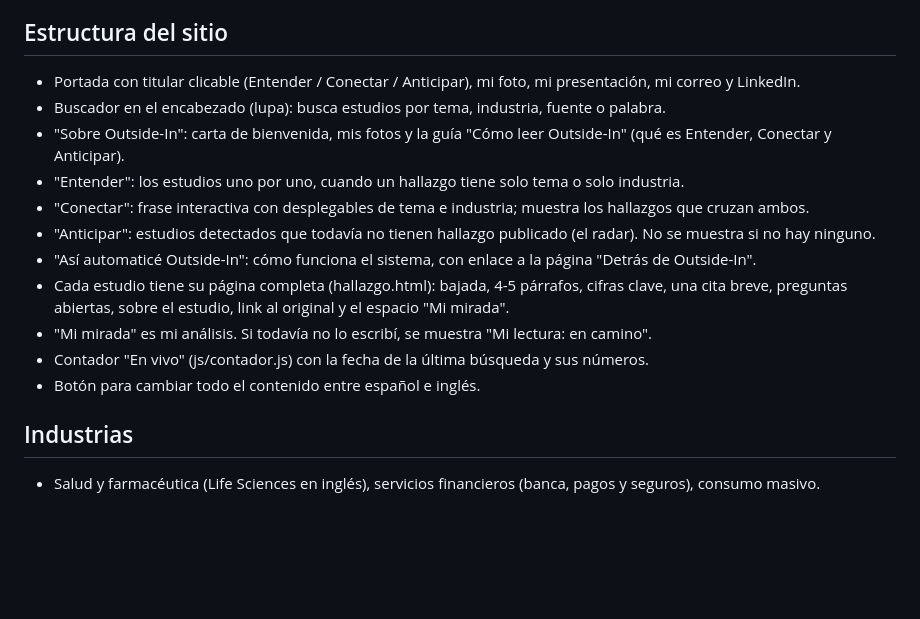
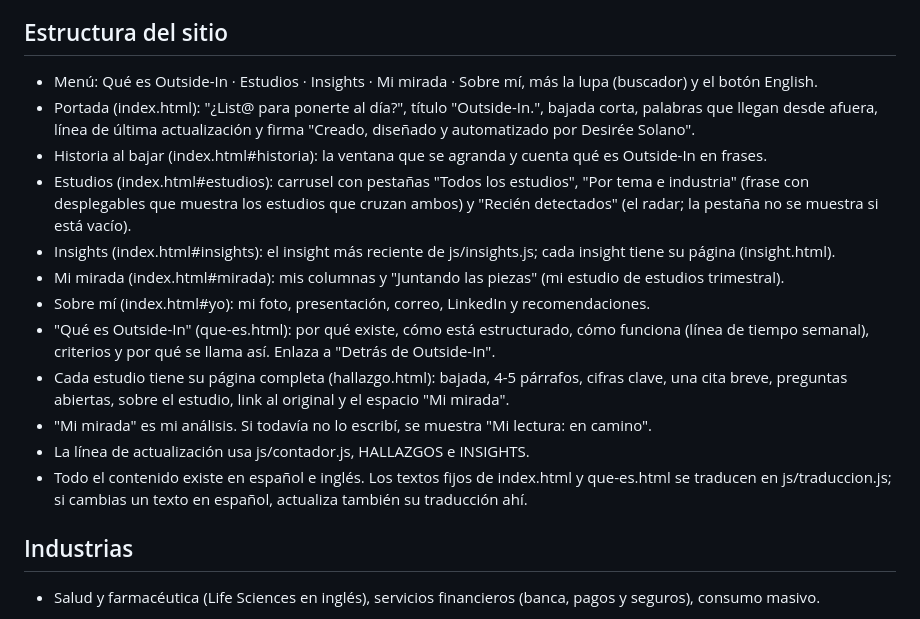
Before and after one commit to desireesolano-consultant/outside-in, a Markdown page: CLAUDE.md, the part around the change. Rendered like a GitHub page; blank space fills up the shorter version.

Commit message:
Actualizar la estructura del sitio en CLAUDE.md
Co-Authored-By: Claude Opus 5.5 <noreply@anthropic.com>
Claude-Session: https://claude.ai/code/session_01L3xTXPh7A4q4LMuhawyXq8

```diff
--- a/CLAUDE.md
+++ b/CLAUDE.md
@@ -12,17 +12,18 @@
 - La magia de Outside-In es que se renueva sola: una búsqueda automática semanal publica estudios nuevos.
 
 ## Estructura del sitio
-- Portada con titular clicable (Entender / Conectar / Anticipar), mi foto, mi presentación, mi correo y LinkedIn.
-- Buscador en el encabezado (lupa): busca estudios por tema, industria, fuente o palabra.
-- "Sobre Outside-In": carta de bienvenida, mis fotos y la guía "Cómo leer Outside-In" (qué es Entender, Conectar y Anticipar).
-- "Entender": los estudios uno por uno, cuando un hallazgo tiene solo tema o solo industria.
-- "Conectar": frase interactiva con desplegables de tema e industria; muestra los hallazgos que cruzan ambos.
-- "Anticipar": estudios detectados que todavía no tienen hallazgo publicado (el radar). No se muestra si no hay ninguno.
-- "Así automaticé Outside-In": cómo funciona el sistema, con enlace a la página "Detrás de Outside-In".
+- Menú: Qué es Outside-In · Estudios · Insights · Mi mirada · Sobre mí, más la lupa (buscador) y el botón English.
+- Portada (index.html): "¿List@ para ponerte al día?", título "Outside-In.", bajada corta, palabras que llegan desde afuera, línea de última actualización y firma "Creado, diseñado y automatizado por Desirée Solano".
+- Historia al bajar (index.html#historia): la ventana que se agranda y cuenta qué es Outside-In en frases.
+- Estudios (index.html#estudios): carrusel con pestañas "Todos los estudios", "Por tema e industria" (frase con desplegables que muestra los estudios que cruzan ambos) y "Recién detectados" (el radar; la pestaña no se muestra si está vacío).
+- Insights (index.html#insights): el insight más reciente de js/insights.js; cada insight tiene su página (insight.html).
+- Mi mirada (index.html#mirada): mis columnas y "Juntando las piezas" (mi estudio de estudios trimestral).
+- Sobre mí (index.html#yo): mi foto, presentación, correo, LinkedIn y recomendaciones.
+- "Qué es Outside-In" (que-es.html): por qué existe, cómo está estructurado, cómo funciona (línea de tiempo semanal), criterios y por qué se llama así. Enlaza a "Detrás de Outside-In".
 - Cada estudio tiene su página completa (hallazgo.html): bajada, 4-5 párrafos, cifras clave, una cita breve, preguntas abiertas, sobre el estudio, link al original y el espacio "Mi mirada".
 - "Mi mirada" es mi análisis. Si todavía no lo escribí, se muestra "Mi lectura: en camino".
-- Contador "En vivo" (js/contador.js) con la fecha de la última búsqueda y sus números.
-- Botón para cambiar todo el contenido entre español e inglés.
+- La línea de actualización usa js/contador.js, HALLAZGOS e INSIGHTS.
+- Todo el contenido existe en español e inglés. Los textos fijos de index.html y que-es.html se traducen en js/traduccion.js; si cambias un texto en español, actualiza también su traducción ahí.
 
 ## Industrias
 - Salud y farmacéutica (Life Sciences en inglés), servicios financieros (banca, pagos y seguros), consumo masivo.
```
